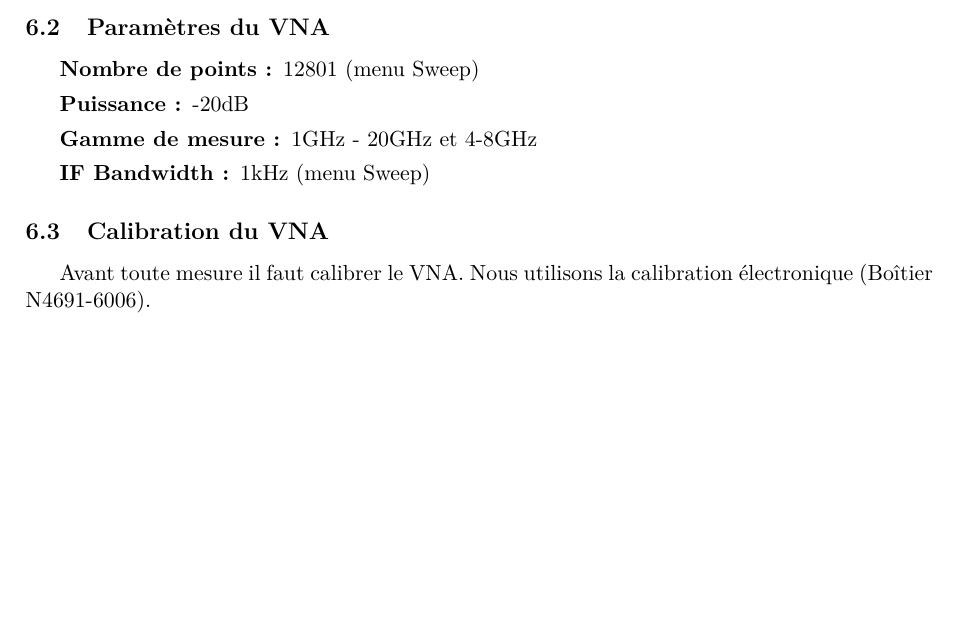
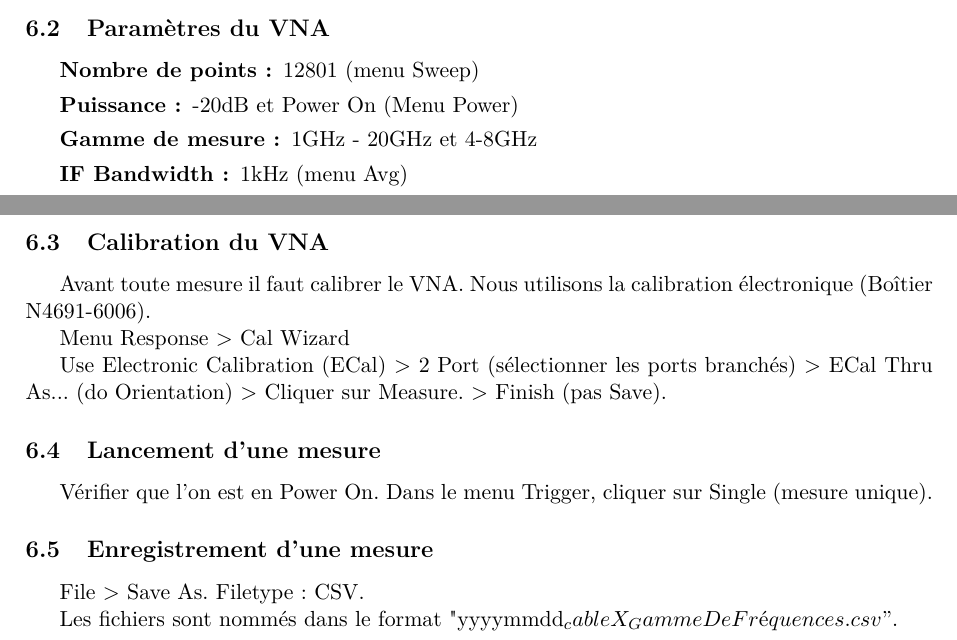
Before and after one commit to Salamandar/stageLPA, a LaTeX document (Guide de Câblage Simple/Guide de câblage_simple.tex, which reads Guide de Câblage Simple/CaracVNA.tex): part of page 3 of 3 before the commit and two parts of pages 3 and 4 of 4 after it, the two joined at a grey line, cut so that both start at the same text, the shorter picture padded with empty space. Compiled offline with pdfLaTeX.

Commit message:
Update CaracVNA.tex

```diff
--- a/Guide de Câblage Simple/CaracVNA.tex
+++ b/Guide de Câblage Simple/CaracVNA.tex
@@ -15,10 +15,22 @@ Il faut enfin caractériser les câbles coaxiaux fabriqués au VNA afin :
 \subsection{Paramètres du VNA}
 \begin{description}
     \item[Nombre de points :] 12801 (menu Sweep)
-    \item[Puissance :] -20dB
+    \item[Puissance :] -20dB et Power On (Menu Power)
     \item[Gamme de mesure :] 1GHz - 20GHz et 4-8GHz
-    \item[IF Bandwidth :] 1kHz (menu Sweep)
+    \item[IF Bandwidth :] 1kHz (menu Avg)
 \end{description}
 
 \subsection{Calibration du VNA}
 Avant toute mesure il faut calibrer le VNA. Nous utilisons la calibration électronique (Boîtier N4691-6006).
+
+Menu Response > Cal Wizard
+
+Use Electronic Calibration (ECal) > 2 Port (sélectionner les ports branchés) > ECal Thru As... (do Orientation) > Cliquer sur Measure. > Finish (pas Save).
+
+\subsection{Lancement d'une mesure}
+Vérifier que l'on est en Power On. Dans le menu Trigger, cliquer sur Single (mesure unique).
+
+\subsection{Enregistrement d'une mesure}
+File > Save As. Filetype : CSV.
+
+Les fichiers sont nommés dans le format "yyyymmdd_cableX_GammeDeFréquences.csv".
```
